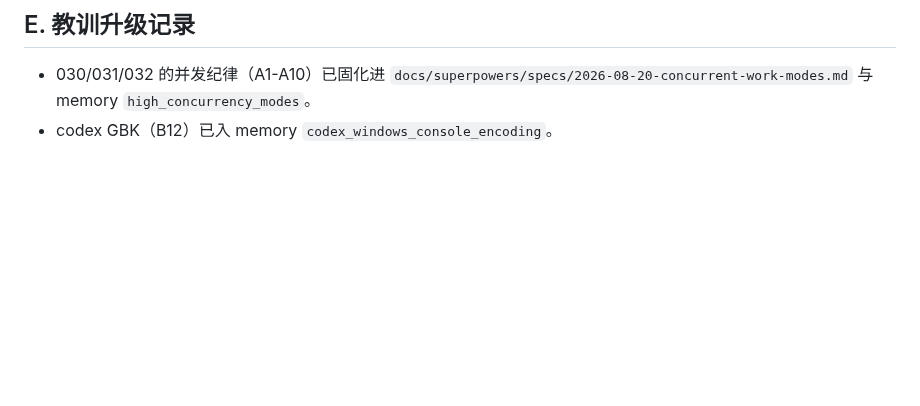
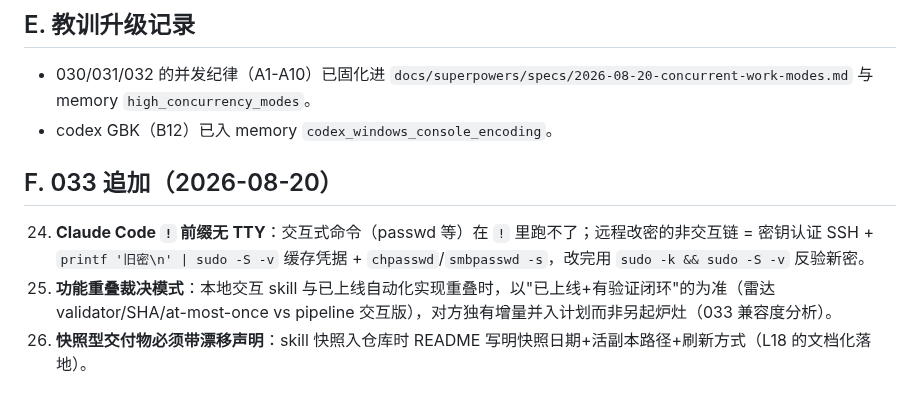
Before and after one commit to wocessade/research-orchestra, a Markdown page: docs/lessons-learned.md, the part around the change. GitHub-like rendering; blank space fills up the shorter version.

Commit message:
docs: CLAUDE.md pending - password rotated, skill pack pointers; lessons L24-26 appended

```diff
--- a/docs/lessons-learned.md
+++ b/docs/lessons-learned.md
@@ -42,3 +42,9 @@
 
 - 030/031/032 的并发纪律（A1-A10）已固化进 `docs/superpowers/specs/2026-08-20-concurrent-work-modes.md` 与 memory `high_concurrency_modes`。
 - codex GBK（B12）已入 memory `codex_windows_console_encoding`。
+
+## F. 033 追加（2026-08-20）
+
+24. **Claude Code `!` 前缀无 TTY**：交互式命令（passwd 等）在 `!` 里跑不了；远程改密的非交互链 = 密钥认证 SSH + `printf '旧密\n' | sudo -S -v` 缓存凭据 + `chpasswd`/`smbpasswd -s`，改完用 `sudo -k && sudo -S -v` 反验新密。
+25. **功能重叠裁决模式**：本地交互 skill 与已上线自动化实现重叠时，以"已上线+有验证闭环"的为准（雷达 validator/SHA/at-most-once vs pipeline 交互版），对方独有增量并入计划而非另起炉灶（033 兼容度分析）。
+26. **快照型交付物必须带漂移声明**：skill 快照入仓库时 README 写明快照日期+活副本路径+刷新方式（L18 的文档化落地）。
```
Also changed, not shown: CLAUDE.md (+2 -2 lines).
